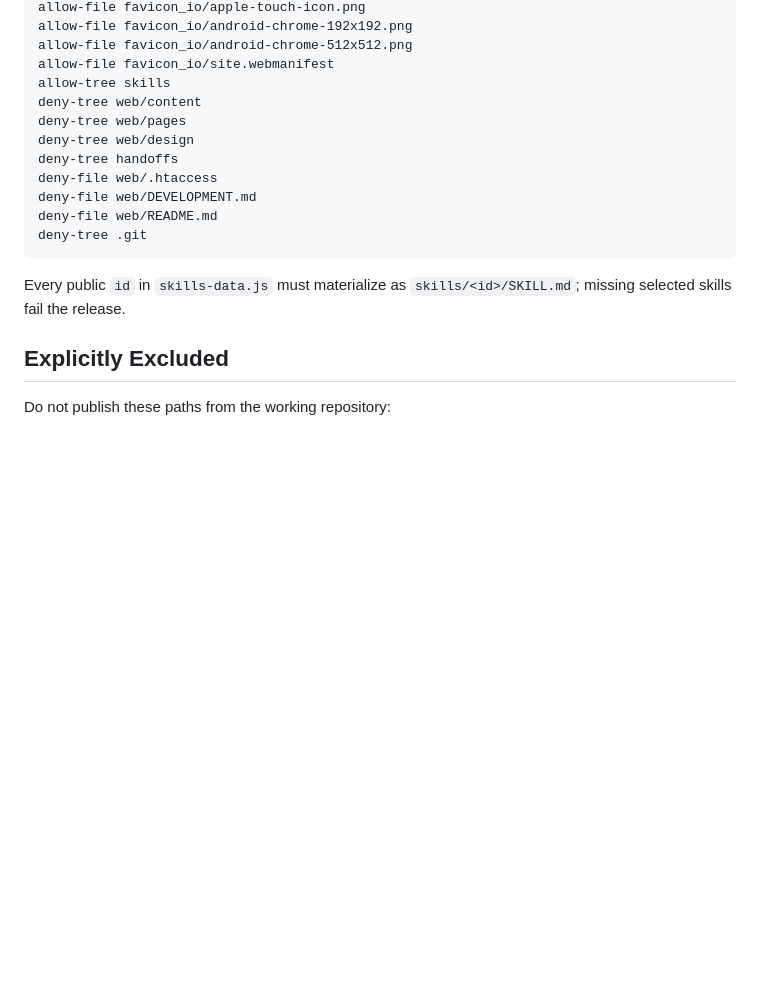
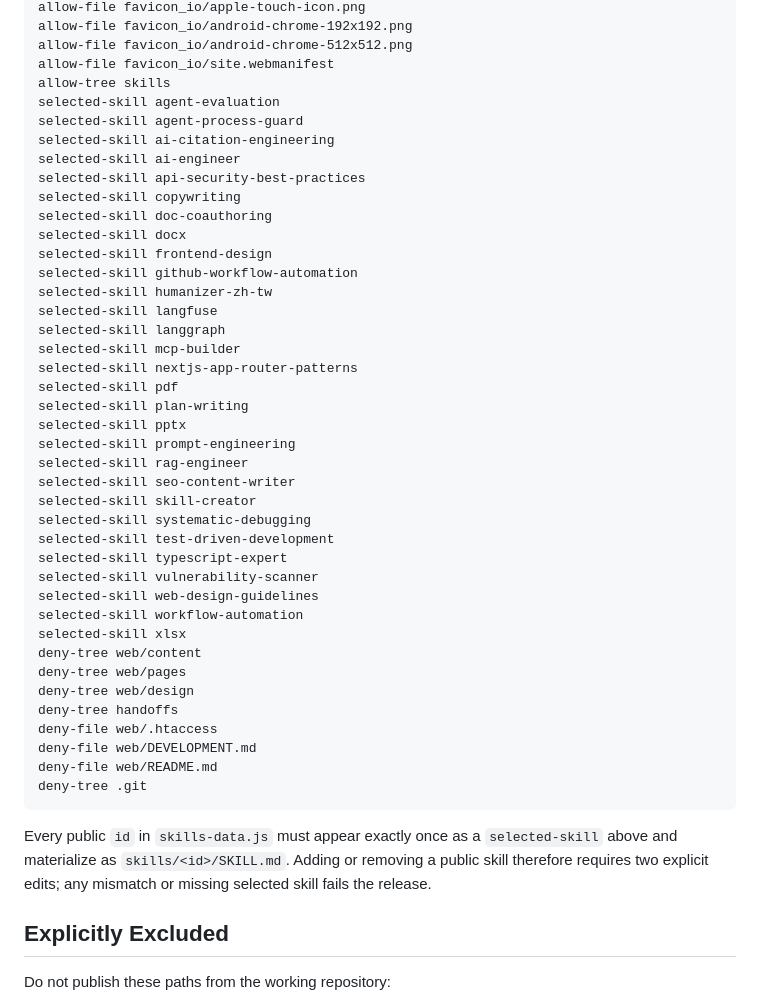
Before and after one commit to hjuming/skills, a Markdown page: PUBLIC_WEB_MANIFEST.md, the part around the change. Rendered like a GitHub page; blank space fills up the shorter version.

Commit message:
sync public manifest contract

````diff
--- a/PUBLIC_WEB_MANIFEST.md
+++ b/PUBLIC_WEB_MANIFEST.md
@@ -87,6 +87,35 @@ allow-file favicon_io/android-chrome-192x192.png
 allow-file favicon_io/android-chrome-512x512.png
 allow-file favicon_io/site.webmanifest
 allow-tree skills
+selected-skill agent-evaluation
+selected-skill agent-process-guard
+selected-skill ai-citation-engineering
+selected-skill ai-engineer
+selected-skill api-security-best-practices
+selected-skill copywriting
+selected-skill doc-coauthoring
+selected-skill docx
+selected-skill frontend-design
+selected-skill github-workflow-automation
+selected-skill humanizer-zh-tw
+selected-skill langfuse
+selected-skill langgraph
+selected-skill mcp-builder
+selected-skill nextjs-app-router-patterns
+selected-skill pdf
+selected-skill plan-writing
+selected-skill pptx
+selected-skill prompt-engineering
+selected-skill rag-engineer
+selected-skill seo-content-writer
+selected-skill skill-creator
+selected-skill systematic-debugging
+selected-skill test-driven-development
+selected-skill typescript-expert
+selected-skill vulnerability-scanner
+selected-skill web-design-guidelines
+selected-skill workflow-automation
+selected-skill xlsx
 deny-tree web/content
 deny-tree web/pages
 deny-tree web/design
@@ -97,8 +126,10 @@ deny-file web/README.md
 deny-tree .git
 ```
 
-Every public `id` in `skills-data.js` must materialize as
-`skills/<id>/SKILL.md`; missing selected skills fail the release.
+Every public `id` in `skills-data.js` must appear exactly once as a
+`selected-skill` above and materialize as `skills/<id>/SKILL.md`. Adding or
+removing a public skill therefore requires two explicit edits; any mismatch or
+missing selected skill fails the release.
 
 ## Explicitly Excluded
 
````
